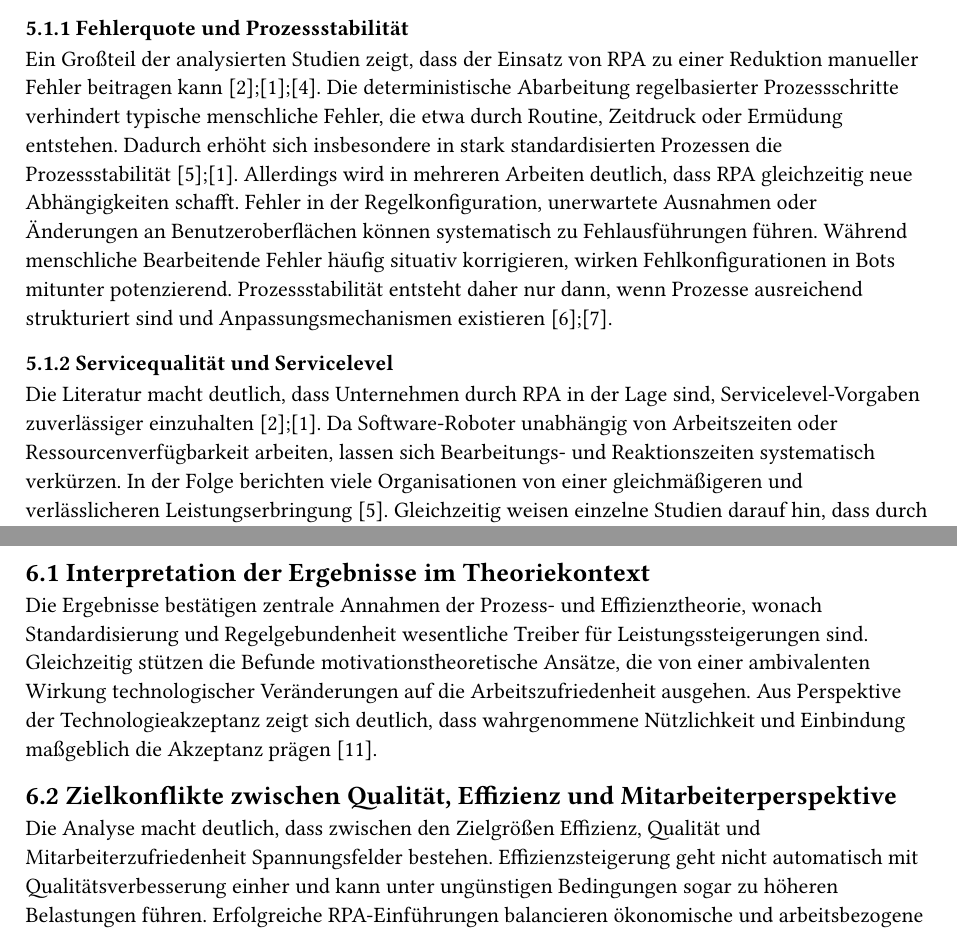
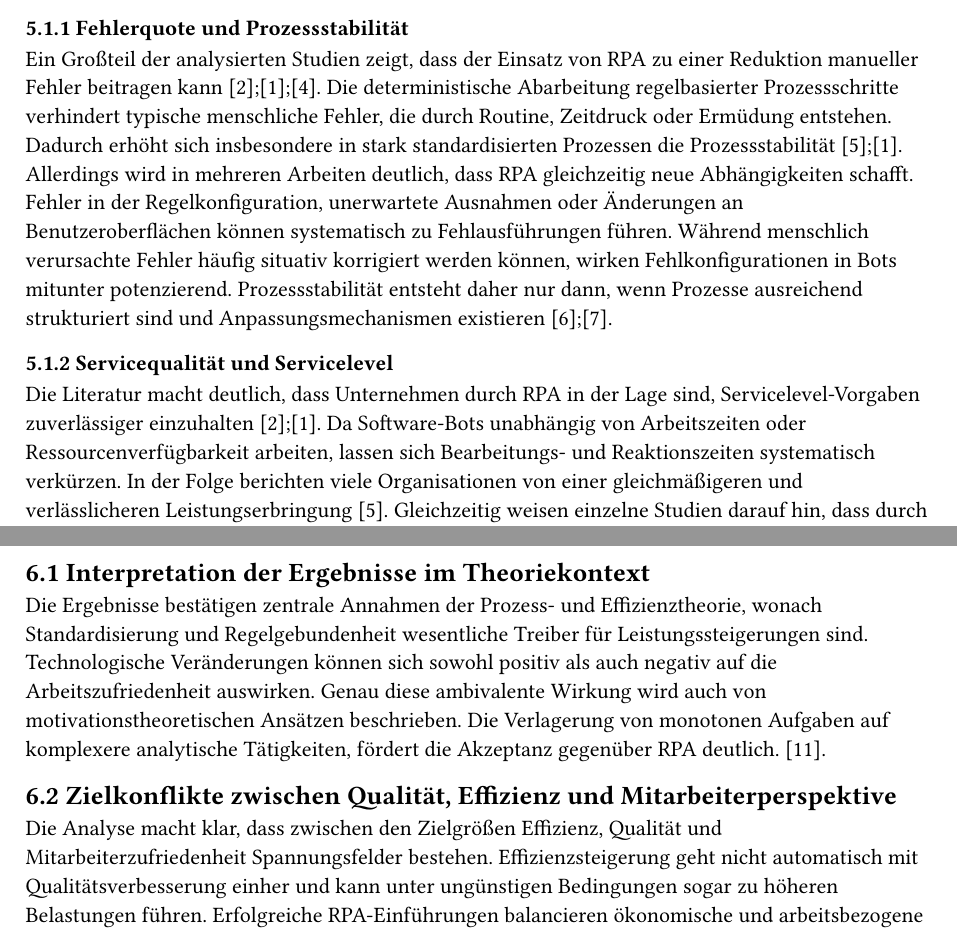
Before and after one commit to tizian999/RoboticProcessAutomation, a Typst document (paper/paper.typ, which reads paper/chapter5-8.typ): two parts of pages 14 and 16 of 18, joined at a grey line, cut so that both start at the same text. Compiled offline with Typst 0.15; a missing font is replaced by an installed copy or a similar font.

Commit message:
formulierungen fix

```diff
--- a/paper/chapter5-8.typ
+++ b/paper/chapter5-8.typ
@@ -4,5 +4,5 @@ In diesem Kapitel werden die im Rahmen der systematischen Literaturrecherche ide
 == 5.1 Auswirkungen auf Prozessqualität
 
 === 5.1.1 Fehlerquote und Prozessstabilität
-Ein Großteil der analysierten Studien zeigt, dass der Einsatz von RPA zu einer Reduktion manueller Fehler beitragen kann @EffectsRPA;@RPAScientificAndIndustrialMapping;@Nielsen2023RPABenefits. Die deterministische Abarbeitung regelbasierter Prozessschritte verhindert typische menschliche Fehler, die etwa durch Routine, Zeitdruck oder Ermüdung entstehen. Dadurch erhöht sich insbesondere in stark standardisierten Prozessen die Prozessstabilität @Willcocks2017RPA;@RPAScientificAndIndustrialMapping. Allerdings wird in mehreren Arbeiten deutlich, dass RPA gleichzeitig neue Abhängigkeiten schafft. Fehler in der Regelkonfiguration, unerwartete Ausnahmen oder Änderungen an Benutzeroberflächen können systematisch zu Fehlausführungen führen. Während menschliche Bearbeitende Fehler häufig situativ korrigieren, wirken Fehlkonfigurationen in Bots mitunter potenzierend. Prozessstabilität entsteht daher nur dann, wenn Prozesse ausreichend strukturiert sind und Anpassungsmechanismen existieren @Syed2020IPA;@vanderAalst2018PM.
+Ein Großteil der analysierten Studien zeigt, dass der Einsatz von RPA zu einer Reduktion manueller Fehler beitragen kann @EffectsRPA;@RPAScientificAndIndustrialMapping;@Nielsen2023RPABenefits. Die deterministische Abarbeitung regelbasierter Prozessschritte verhindert typische menschliche Fehler, die durch Routine, Zeitdruck oder Ermüdung entstehen. Dadurch erhöht sich insbesondere in stark standardisierten Prozessen die Prozessstabilität @Willcocks2017RPA;@RPAScientificAndIndustrialMapping. Allerdings wird in mehreren Arbeiten deutlich, dass RPA gleichzeitig neue Abhängigkeiten schafft. Fehler in der Regelkonfiguration, unerwartete Ausnahmen oder Änderungen an Benutzeroberflächen können systematisch zu Fehlausführungen führen. Während menschlich verursachte Fehler häufig situativ korrigiert werden können, wirken Fehlkonfigurationen in Bots mitunter potenzierend. Prozessstabilität entsteht daher nur dann, wenn Prozesse ausreichend strukturiert sind und Anpassungsmechanismen existieren @Syed2020IPA;@vanderAalst2018PM.
 === 5.1.2 Servicequalität und Servicelevel
@@ -30,9 +30,9 @@ Die stärksten Effekte lassen sich in Supportprozessen beobachten, die durch hoh
 = 6 Diskussion
 
 == 6.1 Interpretation der Ergebnisse im Theoriekontext
-Die Ergebnisse bestätigen zentrale Annahmen der Prozess- und Effizienztheorie, wonach Standardisierung und Regelgebundenheit wesentliche Treiber für Leistungssteigerungen sind. Gleichzeitig stützen die Befunde motivationstheoretische Ansätze, die von einer ambivalenten Wirkung technologischer Veränderungen auf die Arbeitszufriedenheit ausgehen. Aus Perspektive der Technologieakzeptanz zeigt sich deutlich, dass wahrgenommene Nützlichkeit und Einbindung maßgeblich die Akzeptanz prägen @Davis1989TAM.
+Die Ergebnisse bestätigen zentrale Annahmen der Prozess- und Effizienztheorie, wonach Standardisierung und Regelgebundenheit wesentliche Treiber für Leistungssteigerungen sind. Technologische Veränderungen können sich sowohl positiv als auch negativ auf die Arbeitszufriedenheit auswirken. Genau diese ambivalente Wirkung wird auch von motivationstheoretischen Ansätzen beschrieben. Die Verlagerung von monotonen Aufgaben auf komplexere analytische Tätigkeiten, fördert die Akzeptanz gegenüber RPA deutlich. @Davis1989TAM.
 == 6.2 Zielkonflikte zwischen Qualität, Effizienz und Mitarbeiterperspektive
-Die Analyse macht deutlich, dass zwischen den Zielgrößen Effizienz, Qualität und Mitarbeiterzufriedenheit Spannungsfelder bestehen. Effizienzsteigerung geht nicht automatisch mit Qualitätsverbesserung einher und kann unter ungünstigen Bedingungen sogar zu höheren Belastungen führen. Erfolgreiche RPA-Einführungen balancieren ökonomische und arbeitsbezogene Ziele aus, anstatt sie gegeneinander auszuspielen.
+Die Analyse macht klar, dass zwischen den Zielgrößen Effizienz, Qualität und Mitarbeiterzufriedenheit Spannungsfelder bestehen. Effizienzsteigerung geht nicht automatisch mit Qualitätsverbesserung einher und kann unter ungünstigen Bedingungen sogar zu höheren Belastungen führen. Erfolgreiche RPA-Einführungen balancieren ökonomische und arbeitsbezogene Ziele aus, anstatt sie gegeneinander auszuspielen.
 == 6.3 Einordnung in den aktuellen Forschungsstand
 Die vorliegenden Ergebnisse bestätigen die Tendenz bisheriger Forschung, differenzieren sie jedoch insofern, als sie technische und menschliche Komponenten integrieren. Besonders deutlich wird die Kontextabhängigkeit der Effekte. RPA ist kein generisches Instrument, sondern wirkt unterschiedlich je nach Prozessreife, Organisationskultur und Einführungsstrategie.
 == 6.4 Kritische Reflexion und Limitationen
```
Also changed, not shown: paper/chapter5-8.typ (6 more changed lines).
